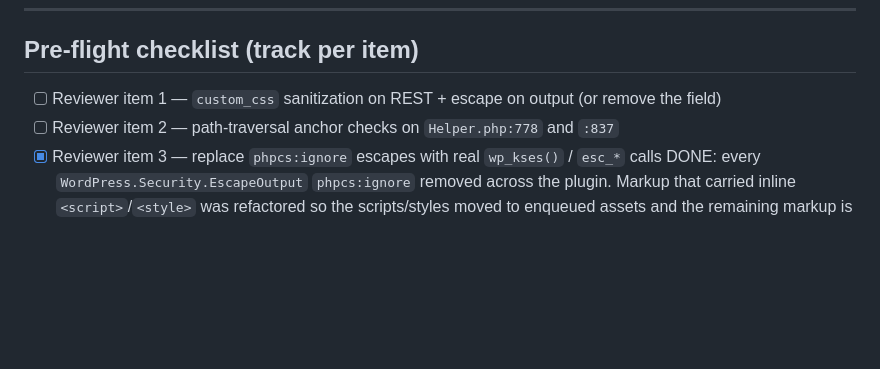
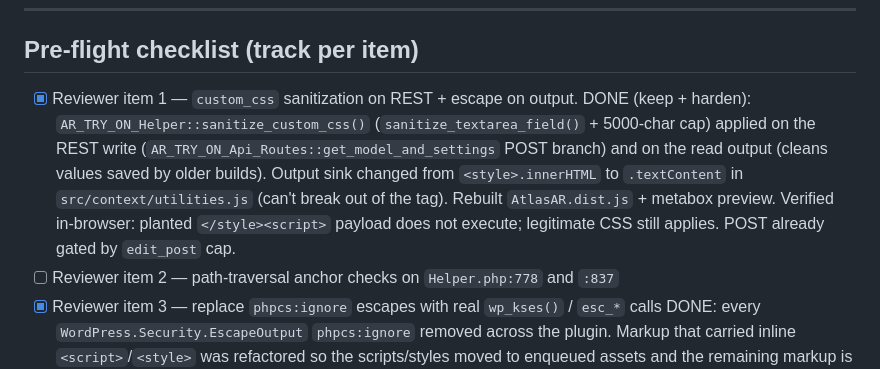
Before and after one commit to azizulhasan/ar-vr-3d-model-try-on, a Markdown page: plan/AR-66-second-round-closure-2.2.0.md, the part around the change. Drawn GitHub-style; blank space fills up the shorter version.

Commit message:
AR-66: mark reviewer item 1 (custom_css) done in plan tracker
Co-Authored-By: Claude Opus 4.8 <noreply@anthropic.com>

```diff
--- a/plan/AR-66-second-round-closure-2.2.0.md
+++ b/plan/AR-66-second-round-closure-2.2.0.md
@@ -187,7 +187,15 @@ Likely already OK — confirm with a `grep -rn "plugin_dir_path\|__DIR__\|ATLAS_
 
 ## Pre-flight checklist (track per item)
 
-- [ ] Reviewer item 1 — `custom_css` sanitization on REST + escape on output (or remove the field)
+- [x] Reviewer item 1 — `custom_css` sanitization on REST + escape on output.
+      DONE (keep + harden): `AR_TRY_ON_Helper::sanitize_custom_css()`
+      (`sanitize_textarea_field()` + 5000-char cap) applied on the REST write
+      (`AR_TRY_ON_Api_Routes::get_model_and_settings` POST branch) and on the
+      read output (cleans values saved by older builds). Output sink changed
+      from `<style>.innerHTML` to `.textContent` in `src/context/utilities.js`
+      (can't break out of the tag). Rebuilt `AtlasAR.dist.js` + metabox preview.
+      Verified in-browser: planted `</style><script>` payload does not execute;
+      legitimate CSS still applies. POST already gated by `edit_post` cap.
 - [ ] Reviewer item 2 — path-traversal anchor checks on `Helper.php:778` and `:837`
 - [x] Reviewer item 3 — replace `phpcs:ignore` escapes with real `wp_kses()` / `esc_*` calls
       DONE: every `WordPress.Security.EscapeOutput` `phpcs:ignore` removed across
```
